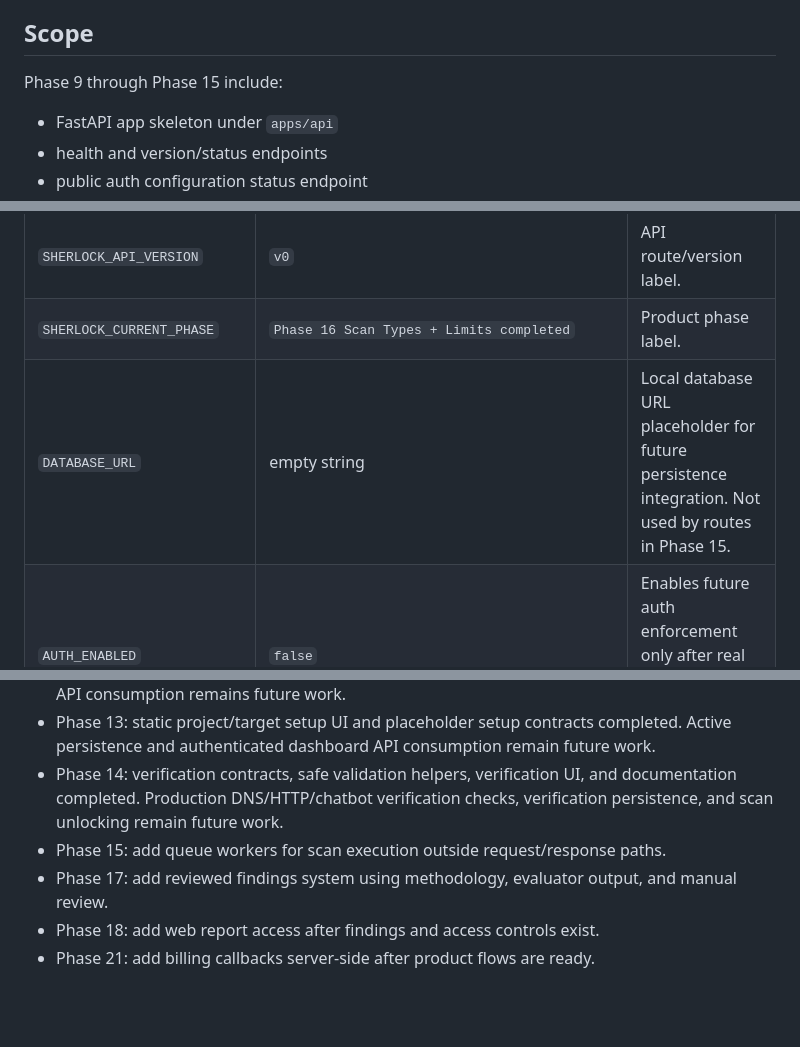
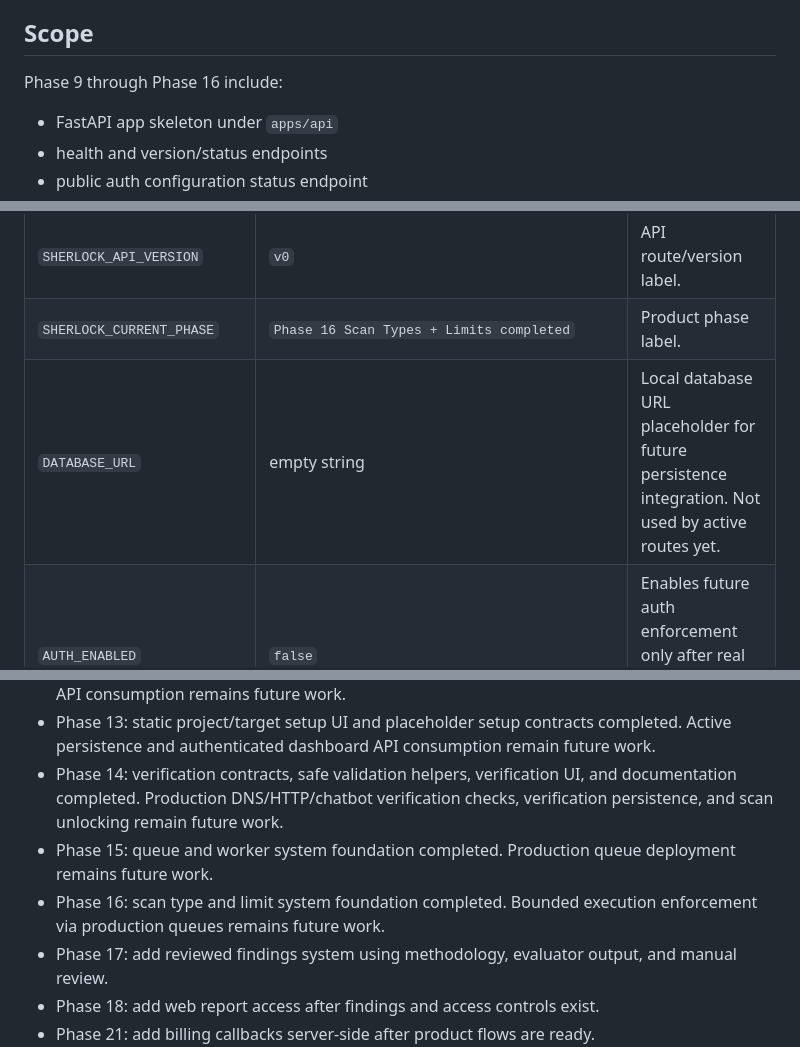
Before and after one commit to rudrasatani13/Sherlock, a Markdown page: apps/api/README.md, 3 parts joined by grey strips. Rendered like a GitHub page; blank space fills up the shorter version.

Commit message:
docs(api): update Phase 15 wording to Phase 16

```diff
--- a/apps/api/README.md
+++ b/apps/api/README.md
@@ -6,7 +6,7 @@ It introduces a small FastAPI application that future phases can extend for proj
 
 ## Scope
 
-Phase 9 through Phase 15 include:
+Phase 9 through Phase 16 include:
 
 - FastAPI app skeleton under `apps/api`
 - health and version/status endpoints
@@ -185,7 +185,7 @@ Safe environment variables:
 | `SHERLOCK_ENVIRONMENT` | `local` | Runtime environment label. |
 | `SHERLOCK_API_VERSION` | `v0` | API route/version label. |
 | `SHERLOCK_CURRENT_PHASE` | `Phase 16 Scan Types + Limits completed` | Product phase label. |
-| `DATABASE_URL` | empty string | Local database URL placeholder for future persistence integration. Not used by routes in Phase 15. |
+| `DATABASE_URL` | empty string | Local database URL placeholder for future persistence integration. Not used by active routes yet. |
 | `AUTH_ENABLED` | `false` | Enables future auth enforcement only after real Supabase/JWKS configuration exists. |
 | `SUPABASE_URL` | empty string | Future Supabase project URL placeholder. |
 | `SUPABASE_ANON_KEY` | empty string | Future browser-safe Supabase anon key placeholder. |
@@ -241,7 +241,8 @@ The existing internal packages remain isolated:
 - Phase 12: static Dashboard V0 + Auth UI Shell completed under `../web`; production dashboard API consumption remains future work.
 - Phase 13: static project/target setup UI and placeholder setup contracts completed. Active persistence and authenticated dashboard API consumption remain future work.
 - Phase 14: verification contracts, safe validation helpers, verification UI, and documentation completed. Production DNS/HTTP/chatbot verification checks, verification persistence, and scan unlocking remain future work.
-- Phase 15: add queue workers for scan execution outside request/response paths.
+- Phase 15: queue and worker system foundation completed. Production queue deployment remains future work.
+- Phase 16: scan type and limit system foundation completed. Bounded execution enforcement via production queues remains future work.
 - Phase 17: add reviewed findings system using methodology, evaluator output, and manual review.
 - Phase 18: add web report access after findings and access controls exist.
 - Phase 21: add billing callbacks server-side after product flows are ready.
```
Also changed, not shown: other parts of apps/api/README.md (+1 -1 lines).
